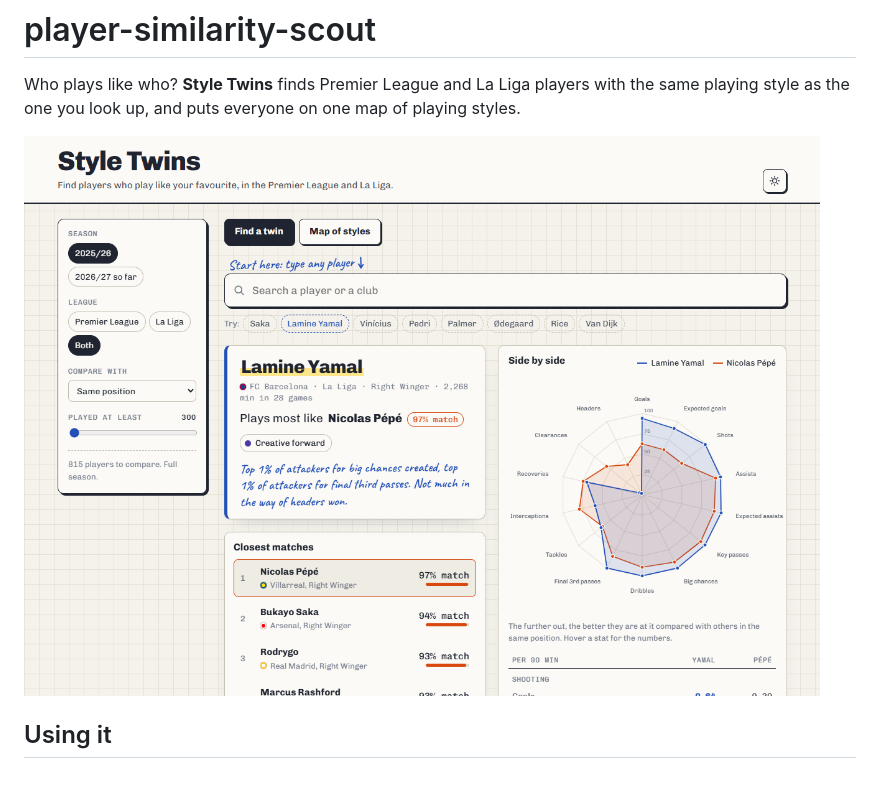
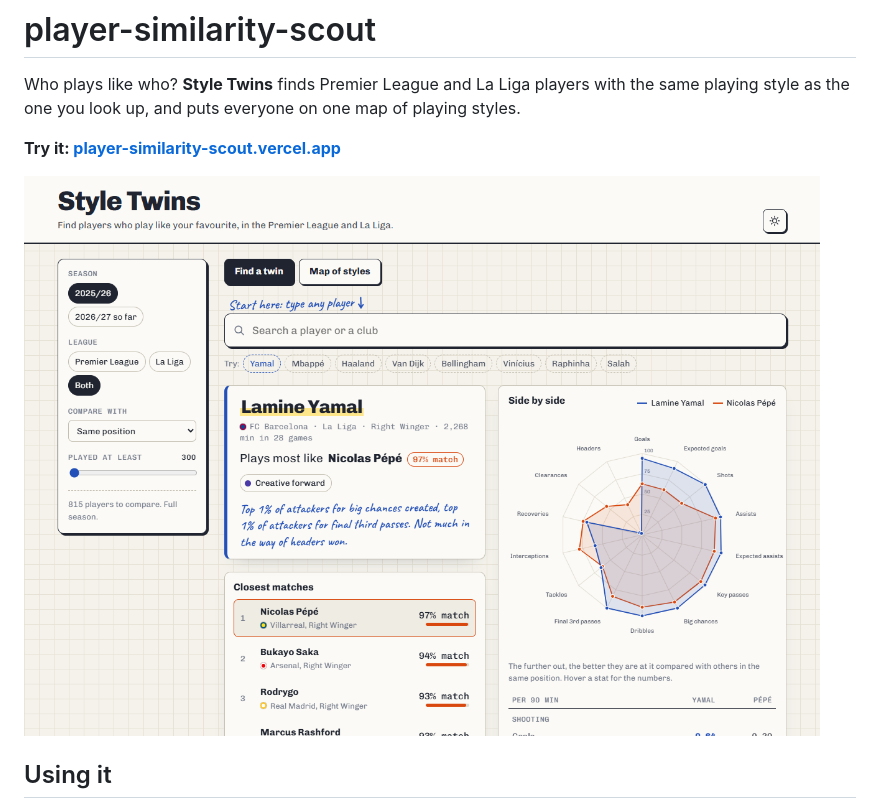
Before and after one commit to mrayyan6/player-similarity-scout, a Markdown page: README.md, the part around the change. GitHub-like rendering; pictures changed too: docs/screenshot-twins.png; blank space fills up the shorter version.

Commit message:
Link the live site at the top of the README
Screenshot retaken so it shows the new quick picks.

```diff
--- a/README.md
+++ b/README.md
@@ -1,6 +1,8 @@
 # player-similarity-scout
 
 Who plays like who? **Style Twins** finds Premier League and La Liga players with the same playing style as the one you look up, and puts everyone on one map of playing styles.
+
+**Try it: [player-similarity-scout.vercel.app](https://player-similarity-scout.vercel.app)**
 
 ![Lamine Yamal's closest twins](docs/screenshot-twins.png)
 
```
